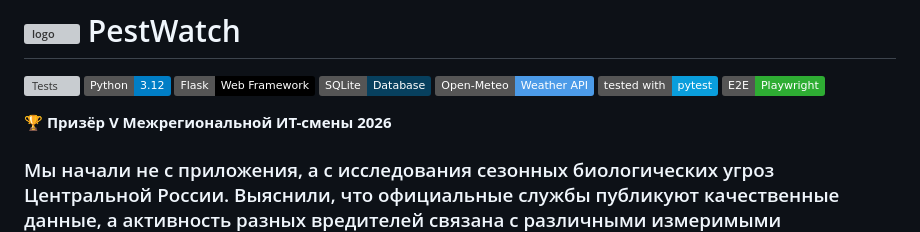
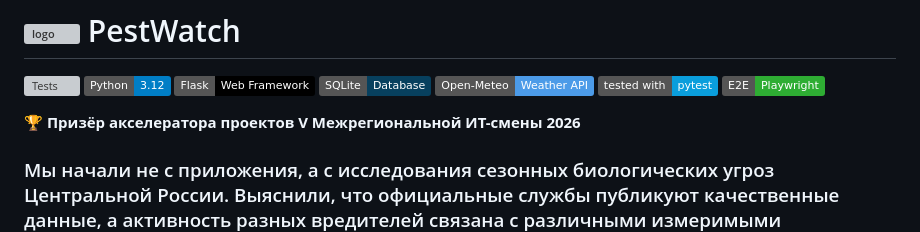
Before and after one commit to KuznetsovaKsenia/PestWatch, a Markdown page: README.md, the part around the change. Rendered like a GitHub page; badges without logos; grey boxes are pictures that could not be loaded.

```diff
--- a/README.md
+++ b/README.md
@@ -8,7 +8,7 @@
 ![pytest](https://img.shields.io/badge/tested%20with-pytest-0A9EDC)
 ![Playwright](https://img.shields.io/badge/E2E-Playwright-2EAD33)
 
-🏆 **Призёр V Межрегиональной ИТ-смены 2026**
+🏆 **Призёр акселератора проектов V Межрегиональной ИТ-смены 2026**
 
 ### Мы начали не с приложения, а с исследования сезонных биологических угроз Центральной России. Выяснили, что официальные службы публикуют качественные данные, а активность разных вредителей связана с различными измеримыми факторами. Одновременно выяснилось, что по одной погоде нельзя достоверно предсказывать появление вредителя. Поэтому мы отказались от идеи прогнозатора и разработали систему оценки сезонного риска. Она получает текущую погоду, применяет отдельные правила для каждого вида и объясняет пользователю, почему риск сейчас повышен и какие профилактические действия рекомендованы
 
```
